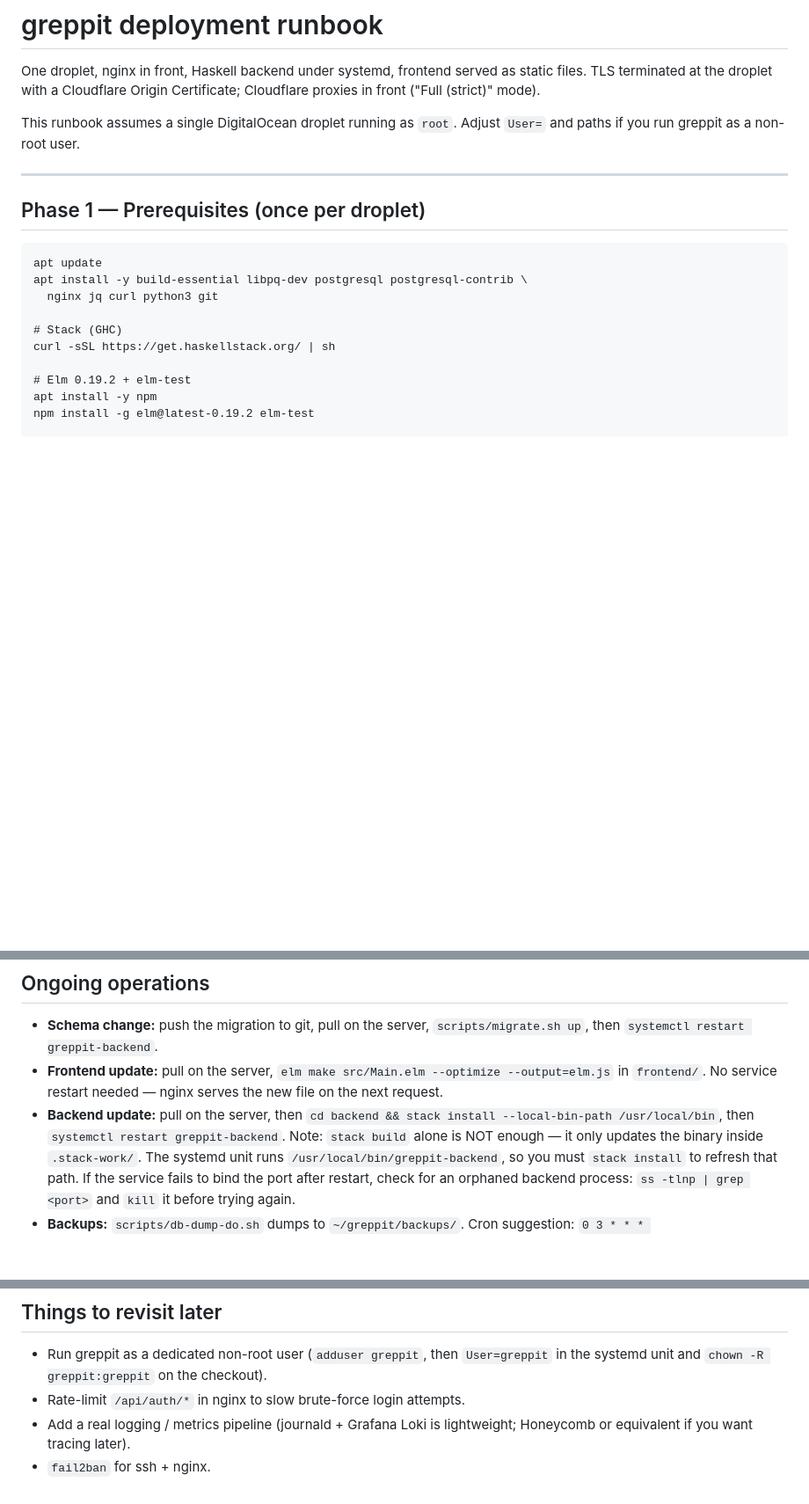
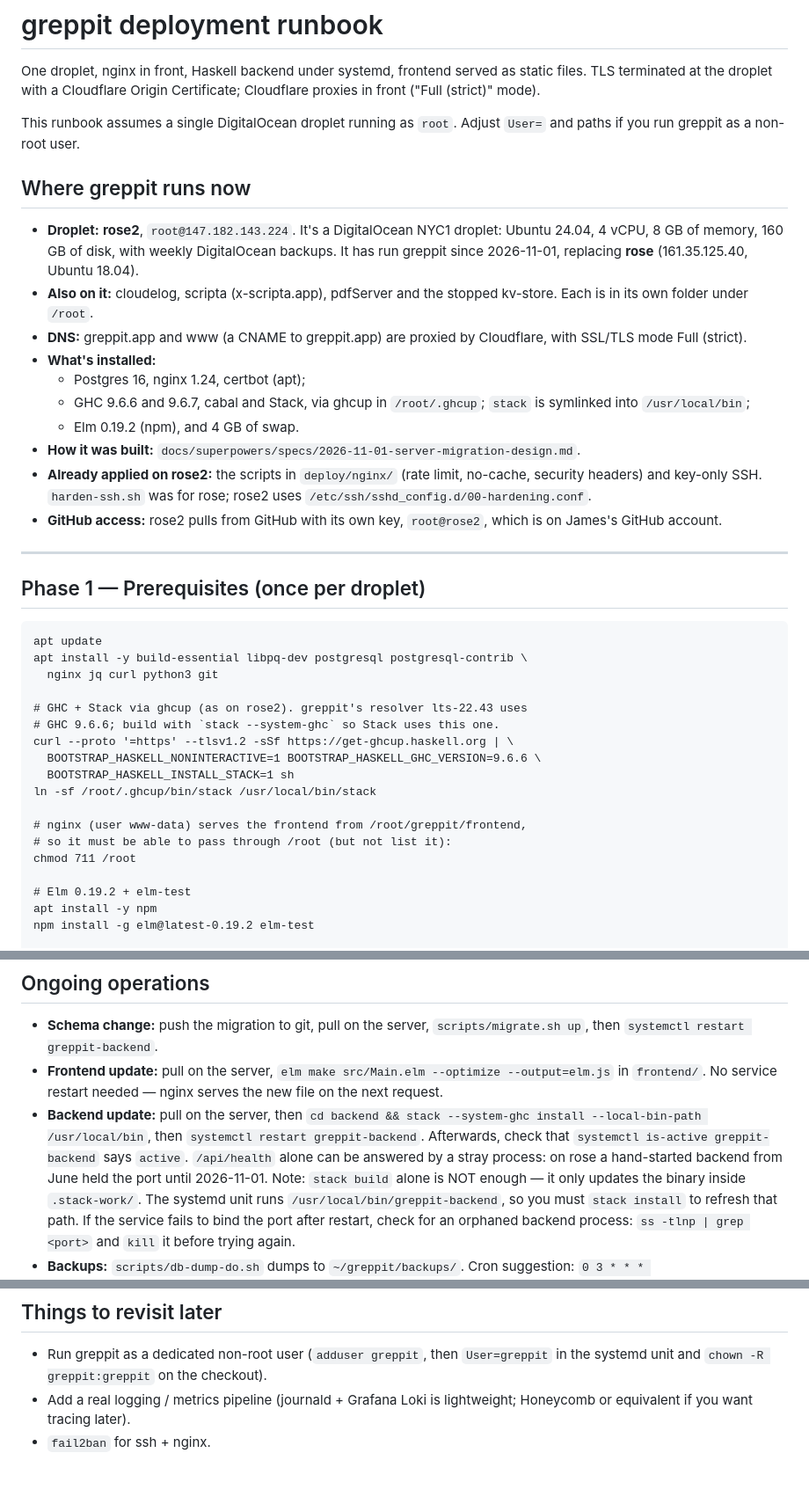
Before and after one commit to jxxcarlson/greppit, a Markdown page: deploy/README.md, 3 parts joined by grey strips. Shown at 88% size. Rendered like a GitHub page; blank space fills up the shorter version.

```diff
--- a/deploy/README.md
+++ b/deploy/README.md
@@ -6,6 +6,28 @@ Origin Certificate; Cloudflare proxies in front ("Full (strict)" mode).
 
 This runbook assumes a single DigitalOcean droplet running as `root`.
 Adjust `User=` and paths if you run greppit as a non-root user.
+
+## Where greppit runs now
+
+- **Droplet:** **rose2**, `root@147.182.143.224`. It's a DigitalOcean
+  NYC1 droplet: Ubuntu 24.04, 4 vCPU, 8 GB of memory, 160 GB of disk,
+  with weekly DigitalOcean backups. It has run greppit since 2026-11-01,
+  replacing **rose** (161.35.125.40, Ubuntu 18.04).
+- **Also on it:** cloudelog, scripta (x-scripta.app), pdfServer and the
+  stopped kv-store. Each is in its own folder under `/root`.
+- **DNS:** greppit.app and www (a CNAME to greppit.app) are proxied by
+  Cloudflare, with SSL/TLS mode Full (strict).
+- **What's installed:**
+  - Postgres 16, nginx 1.24, certbot (apt);
+  - GHC 9.6.6 and 9.6.7, cabal and Stack, via ghcup in `/root/.ghcup`;
+    `stack` is symlinked into `/usr/local/bin`;
+  - Elm 0.19.2 (npm), and 4 GB of swap.
+- **How it was built:** `docs/superpowers/specs/2026-11-01-server-migration-design.md`.
+- **Already applied on rose2:** the scripts in `deploy/nginx/` (rate
+  limit, no-cache, security headers) and key-only SSH. `harden-ssh.sh`
+  was for rose; rose2 uses `/etc/ssh/sshd_config.d/00-hardening.conf`.
+- **GitHub access:** rose2 pulls from GitHub with its own key,
+  `root@rose2`, which is on James's GitHub account.
 
 ---
 
@@ -16,8 +38,16 @@ apt update
 apt install -y build-essential libpq-dev postgresql postgresql-contrib \
   nginx jq curl python3 git
 
-# Stack (GHC)
-curl -sSL https://get.haskellstack.org/ | sh
+# GHC + Stack via ghcup (as on rose2). greppit's resolver lts-22.43 uses
+# GHC 9.6.6; build with `stack --system-ghc` so Stack uses this one.
+curl --proto '=https' --tlsv1.2 -sSf https://get-ghcup.haskell.org | \
+  BOOTSTRAP_HASKELL_NONINTERACTIVE=1 BOOTSTRAP_HASKELL_GHC_VERSION=9.6.6 \
+  BOOTSTRAP_HASKELL_INSTALL_STACK=1 sh
+ln -sf /root/.ghcup/bin/stack /usr/local/bin/stack
+
+# nginx (user www-data) serves the frontend from /root/greppit/frontend,
+# so it must be able to pass through /root (but not list it):
+chmod 711 /root
 
 # Elm 0.19.2 + elm-test
 apt install -y npm
@@ -217,8 +247,11 @@ Open `https://greppit.app/` in a browser and sign up.
   --optimize --output=elm.js` in `frontend/`. No service restart needed —
   nginx serves the new file on the next request.
 - **Backend update:** pull on the server, then
-  `cd backend && stack install --local-bin-path /usr/local/bin`,
-  then `systemctl restart greppit-backend`.
+  `cd backend && stack --system-ghc install --local-bin-path /usr/local/bin`,
+  then `systemctl restart greppit-backend`. Afterwards, check that
+  `systemctl is-active greppit-backend` says `active`. `/api/health`
+  alone can be answered by a stray process: on rose a hand-started
+  backend from June held the port until 2026-11-01.
   Note: `stack build` alone is NOT enough — it only updates the binary
   inside `.stack-work/`. The systemd unit runs `/usr/local/bin/greppit-backend`,
   so you must `stack install` to refresh that path. If the service fails
@@ -240,7 +273,6 @@ Open `https://greppit.app/` in a browser and sign up.
 - Run greppit as a dedicated non-root user (`adduser greppit`, then
   `User=greppit` in the systemd unit and `chown -R greppit:greppit` on the
   checkout).
-- Rate-limit `/api/auth/*` in nginx to slow brute-force login attempts.
 - Add a real logging / metrics pipeline (journald + Grafana Loki is
   lightweight; Honeycomb or equivalent if you want tracing later).
 - `fail2ban` for ssh + nginx.
```
Also changed, not shown: docs/changelog.md (+78 -0 lines).
